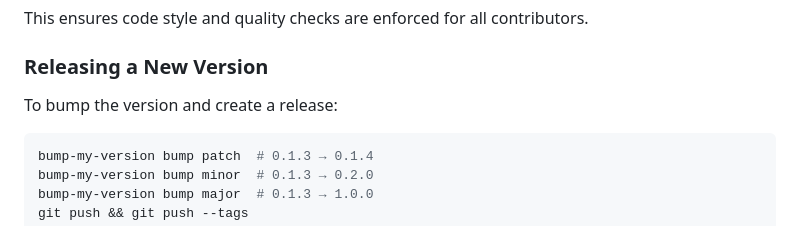
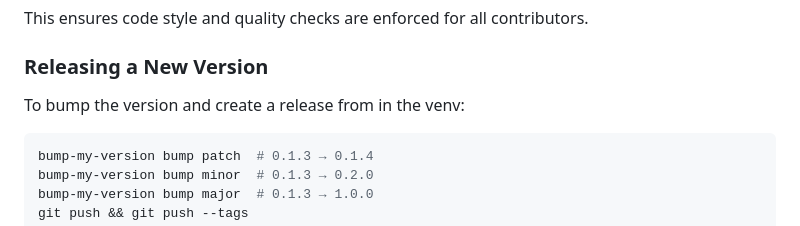
Before and after one commit to citra-space/citrascope, a Markdown page: README.md, the part around the change. GitHub-like rendering.

Commit message:
docs: Update README to clarify version bumping process within the virtual environment

````diff
--- a/README.md
+++ b/README.md
@@ -120,7 +120,7 @@ This ensures code style and quality checks are enforced for all contributors.
 
 ### Releasing a New Version
 
-To bump the version and create a release:
+To bump the version and create a release from in the venv:
 
 ```sh
 bump-my-version bump patch  # 0.1.3 → 0.1.4
````
